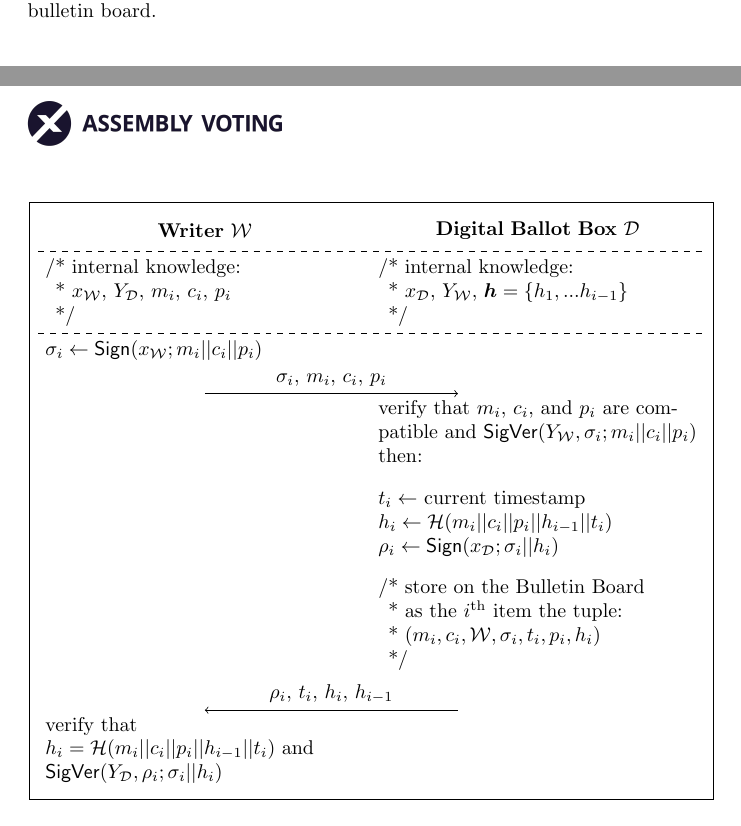
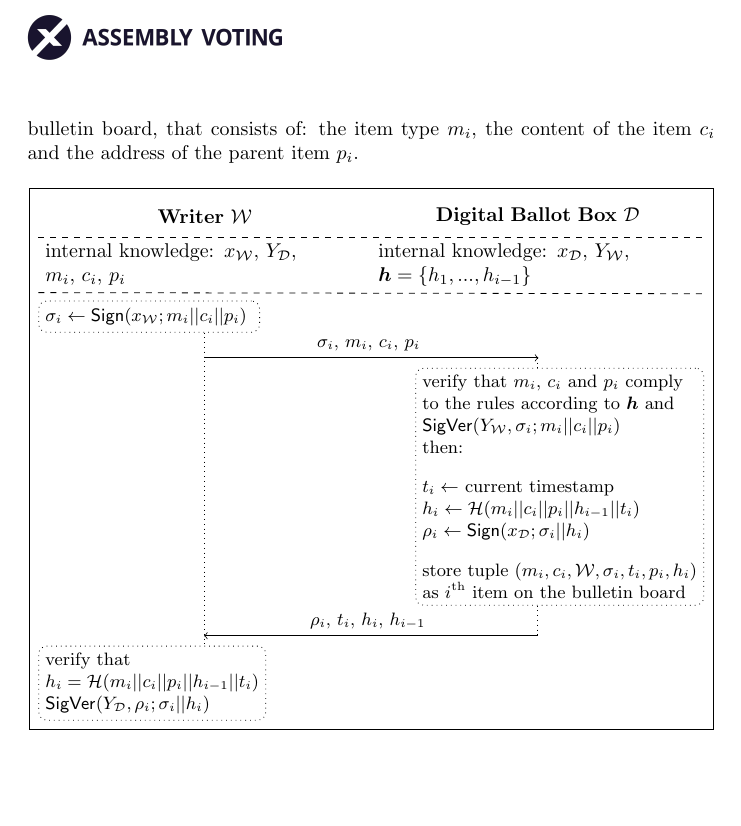
Before and after one commit to aion-dk/crypto-protocol-documentation, a LaTeX document (main.tex, which reads Chapters/2.3 Public bulletin board.tex, Setup/Settings.tex): two parts of pages 12 and 13 of 93 before the commit and part of page 13 of 93 after it, the two joined at a grey line, cut at the place of the change, the shorter picture padded with empty space. Compiled offline with pdfLaTeX.

Commit message:
fixed 'writing on the board' protocol

```diff
--- a/Chapters/2.3 Public bulletin board.tex
+++ b/Chapters/2.3 Public bulletin board.tex
@@ -32,11 +32,12 @@ In order to write a new item on the bulletin board, a writer needs to follow the
 
 
 \subsubsection{Writing on the bulletin board} \label{sec: writing on the bulletin board}
-This section describes the protocol that any writer needs to follow in order to write an event on the bulletin board. The election protocol allows a predefined set of actors ($\mathcal{E}$, $\mathcal{V}_i$, $\mathcal{D}$ or $\mathcal{X}$) to write events on the bulletin board, but for the sake of generalization, \Cref{fig: protocol for writing an item on the bulletin board} presents the interaction between a generic writer $\mathcal{W}$ and the \textit{Digital Ballot Box} $\mathcal{D}$ necessary for publishing the $i$\textsuperscript{th} event on the bulletin board.
+This section describes the protocol that any writer needs to follow in order to write an event on the bulletin board. The election protocol allows a predefined set of actors ($\mathcal{E}$, $\mathcal{V}_i$, $\mathcal{D}$ or $\mathcal{X}$) to write events on the bulletin board, but for the sake of generalization, \Cref{fig: protocol for writing an item on the bulletin board} presents the interaction between a generic writer $\mathcal{W}$ and the \textit{Digital Ballot Box} $\mathcal{D}$ necessary for publishing the $i^{th}$ event on the bulletin board, that consists of: the item type $m_i$, the content of the item $c_i$ and the address of the parent item $p_i$.
 
 \begin{figure}[ht]
     \centering
-    \begin{tikzpicture}[framed, node distance=0,
+    \begin{tikzpicture}[framed,
+            node distance=0,
             % every node/.style={draw}
             ]{
 
@@ -47,48 +48,51 @@ This section describes the protocol that any writer needs to follow in order to
             \textbf{Digital Ballot Box} $\mathcal{D}$};
 
         % internal knowledge
-        \node[block, below=of w] (w1) {
-            /* internal knowledge: \\
-            \phantom{/}* $x_\mathcal{W}$, $Y_\mathcal{D}$, $m_i$, $c_i$, $p_i$ \\
-            \phantom{/}*/
+        \node[internal, below=of w] (w_ik) {
+            internal knowledge: $x_\mathcal{W}$, $Y_\mathcal{D}$, \\
+            $m_i$, $c_i$, $p_i$
             };
-        \node[block, below=of dbb] (dbb1) {
-            /* internal knowledge: \\
-            \phantom{/}* $x_\mathcal{D}$, $Y_\mathcal{W}$, $\boldsymbol{h} = \{h_1, ... h_{i-1}\}$ \\
-            \phantom{/}*/
+        \node[internal, below=of dbb] (dbb_ik) {
+            internal knowledge: $x_\mathcal{D}$, $Y_\mathcal{W}$, \\ $\boldsymbol{h} = \{h_1, ..., h_{i-1}\}$
             };
 
         % All content
-        \node[block, below=of w1] (w2) {
+        % \node[below=of w_ik] (top){};
+        \node[process_v2, first, keep_left] at (w_ik.south -| w.west) (w_1) {
             $\sigma_i \gets \mathsf{Sign}(x_\mathcal{W}; m_i || c_i || p_i)$
             };
-        \node[arrow, below=of w2.south, anchor=north west] (a1) {
+        \node[arrow_v2, towards_right, between={w.center}{dbb.center}] at (w_1.south -| w.center) (a_1) {
             $\sigma_i$, $m_i$, $c_i$, $p_i$
             };
-        \node[block, anchor=north west] at (a1.south -| dbb1.west) (dbb2) {
-            verify that $m_i$, $c_i$, and $p_i$ are compatible and $\mathsf{SigVer} (Y_\mathcal{W}, \sigma_i; m_i || c_i || p_i)$ then: \\ [9pt]
+        \node[process_v2, keep_right, after_arrow] at (a_1.south -| dbb.east) (dbb_1) {
+            verify that $m_i$, $c_i$ and $p_i$ comply \\
+            to the rules according to $\boldsymbol{h}$ and \\
+            $\mathsf{SigVer} (Y_\mathcal{W}, \sigma_i; m_i || c_i || p_i)$ \\
+            then: \\ [9pt]
             $t_i \gets$ current timestamp \\
             $h_i \gets \mathcal{H}(m_i || c_i || p_i || h_{i-1} || t_i)$ \\
             $\rho_i \gets \mathsf{Sign}(x_\mathcal{D}; \sigma_i || h_i)$ \\ [9pt]
-            /* store on the Bulletin Board \\
-            \phantom{/}* as the $i^\mathrm{th}$ item the tuple: \\
-            \phantom{/}* $(m_i, c_i, \mathcal{W}, \sigma_i, t_i, p_i, h_i)$ \\
-            \phantom{/}*/
+            store tuple $(m_i, c_i, \mathcal{W}, \sigma_i, t_i, p_i, h_i)$ \\
+            as $i^\mathrm{th}$ item on the bulletin board
             };
-        \node[arrow, anchor=north west] at (a1.west |- dbb2.south) (a2) {
+        \node[arrow_v2, towards_left, between={w.center}{dbb.center}] at (dbb.center |- dbb_1.south) (a_2) {
             $\rho_i$, $t_i$, $h_i$, $h_{i-1}$
             };
-        \node[block, anchor=north west] at (a2.south -| w2.west) (w3) {
+        \node[process_v2, keep_left, after_arrow] at (a_2.south -| w.west) (w_2) {
             verify that \\
-            $h_i = \mathcal{H}(m_i || c_i || p_i || h_{i-1} || t_i)$ and \\
+            $h_i = \mathcal{H}(m_i || c_i || p_i || h_{i-1} || t_i)$ \\
             $\mathsf{SigVer} (Y_\mathcal{D}, \rho_i; \sigma_i || h_i)$
             };
+        % \node[below=of w_2] (bottom){};
 
         % Arrows and lines
         \draw[dashed] (w.south west)--(dbb.south east);
-        \draw[dashed] (w1.south west)--(dbb1.south east);
-        \draw[->] (a1.south west)--(a1.south east);
-        \draw[->] (a2.south east)--(a2.south west);
+        \draw[dashed] (w_ik.south west)--(dbb_ik.south east);
+
+        \draw[dotted] (w_1.south -| w.center)--(w_2.north -| w.center);
+
+        \draw[dotted] (a_1.south -| dbb.center)--(dbb_1.north -| dbb.center);
+        \draw[dotted] (dbb_1.south -| dbb.center)--(a_2.south -| dbb.center);
         }
     \end{tikzpicture}
     \caption{Protocol for writing an item on the bulletin board}
--- a/Setup/Settings.tex
+++ b/Setup/Settings.tex
@@ -21,11 +21,6 @@
 \multi@col@width=0pt
 
 \tikzset{
-    title/.style={
-        text width=160,
-        minimum height=20,
-        align=center
-    },
     block/.style={
         text width=160,
         align=left
```
Also changed, not shown: Setup/Settings.tex (38 more changed lines).
